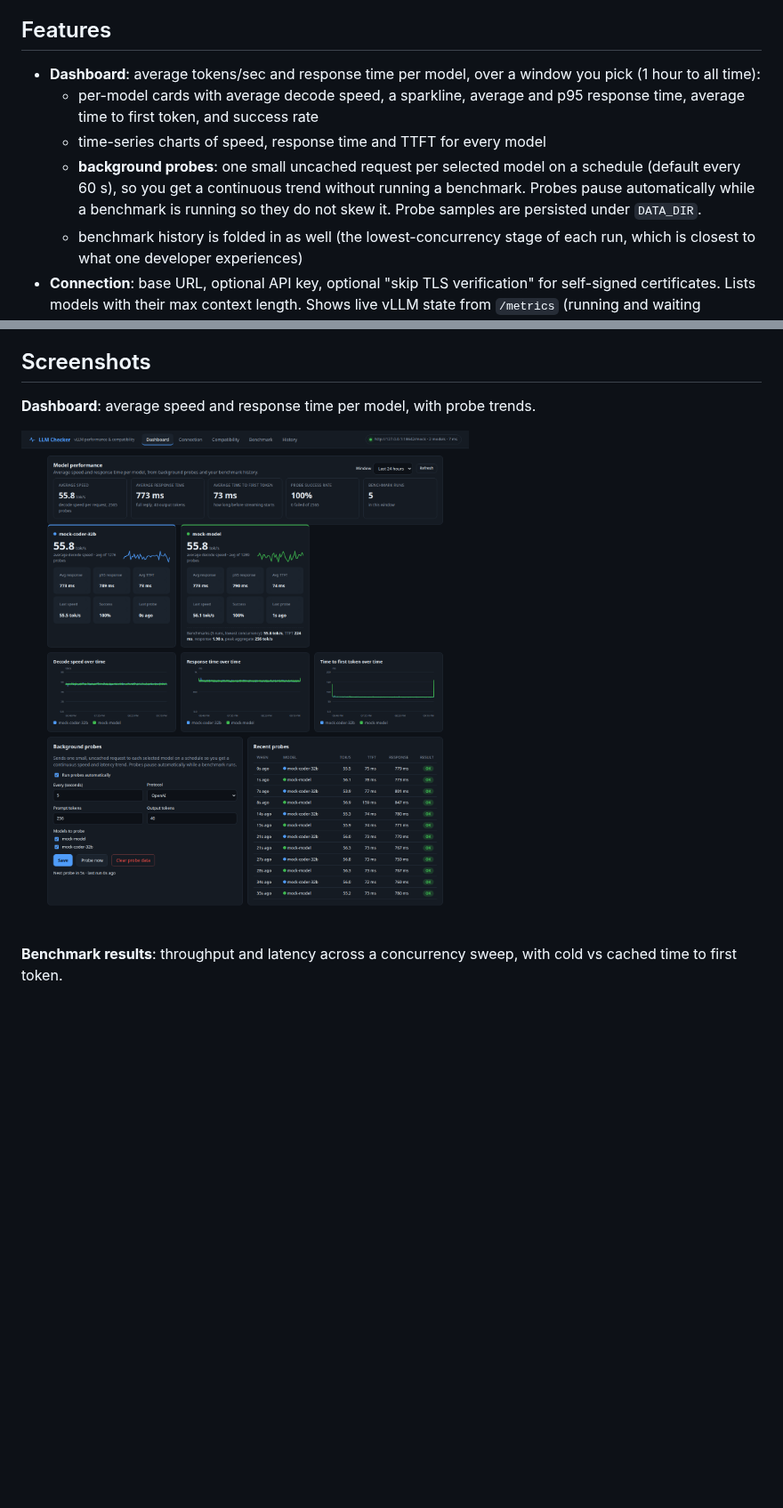
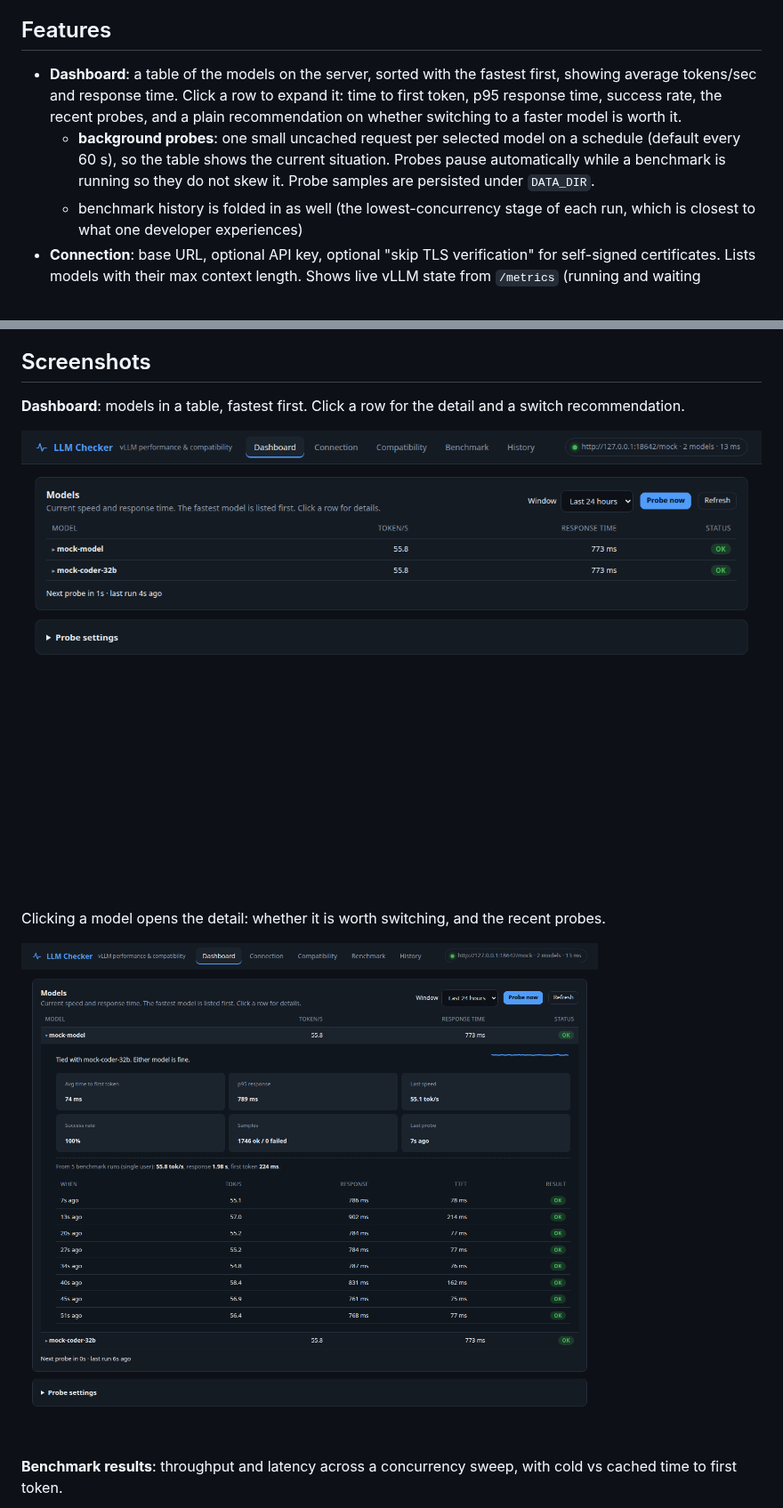
Before and after one commit to Hcankaynak/llm-checker, a Markdown page: README.md, 2 parts joined by grey strips. Shown at 89% size. Rendered like a GitHub page; pictures changed too: docs/screenshots/dashboard-detail.png (added), docs/screenshots/dashboard.png; blank space fills up the shorter version.

Commit message:
Simplify the dashboard to an expandable model table
Co-authored-by: h.cankaynak <h.cankaynak@gmail.com>

```diff
--- a/README.md
+++ b/README.md
@@ -6,10 +6,8 @@ It is built for closed networks. The UI is plain HTML, CSS and JavaScript served
 
 ## Features
 
-- **Dashboard**: average tokens/sec and response time per model, over a window you pick (1 hour to all time):
-  - per-model cards with average decode speed, a sparkline, average and p95 response time, average time to first token, and success rate
-  - time-series charts of speed, response time and TTFT for every model
-  - **background probes**: one small uncached request per selected model on a schedule (default every 60 s), so you get a continuous trend without running a benchmark. Probes pause automatically while a benchmark is running so they do not skew it. Probe samples are persisted under `DATA_DIR`.
+- **Dashboard**: a table of the models on the server, sorted with the fastest first, showing average tokens/sec and response time. Click a row to expand it: time to first token, p95 response time, success rate, the recent probes, and a plain recommendation on whether switching to a faster model is worth it.
+  - **background probes**: one small uncached request per selected model on a schedule (default every 60 s), so the table shows the current situation. Probes pause automatically while a benchmark is running so they do not skew it. Probe samples are persisted under `DATA_DIR`.
   - benchmark history is folded in as well (the lowest-concurrency stage of each run, which is closest to what one developer experiences)
 - **Connection**: base URL, optional API key, optional "skip TLS verification" for self-signed certificates. Lists models with their max context length. Shows live vLLM state from `/metrics` (running and waiting requests, KV cache usage, prefix-cache hit rate).
 - **Compatibility checks** for what Claude Code relies on:
@@ -33,9 +31,13 @@ Prompt sizes are in tokens. Before each run the app sends two tiny calibration r
 
 ## Screenshots
 
-**Dashboard**: average speed and response time per model, with probe trends.
+**Dashboard**: models in a table, fastest first. Click a row for the detail and a switch recommendation.
 
 ![Dashboard](docs/screenshots/dashboard.png)
+
+Clicking a model opens the detail: whether it is worth switching, and the recent probes.
+
+![Model detail](docs/screenshots/dashboard-detail.png)
 
 **Benchmark results**: throughput and latency across a concurrency sweep, with cold vs cached time to first token.
 
```
Also changed, not shown: docs/ARCHITECTURE.md (+1 -1 lines), docs/dashboard-flow.png, 3 other files.
